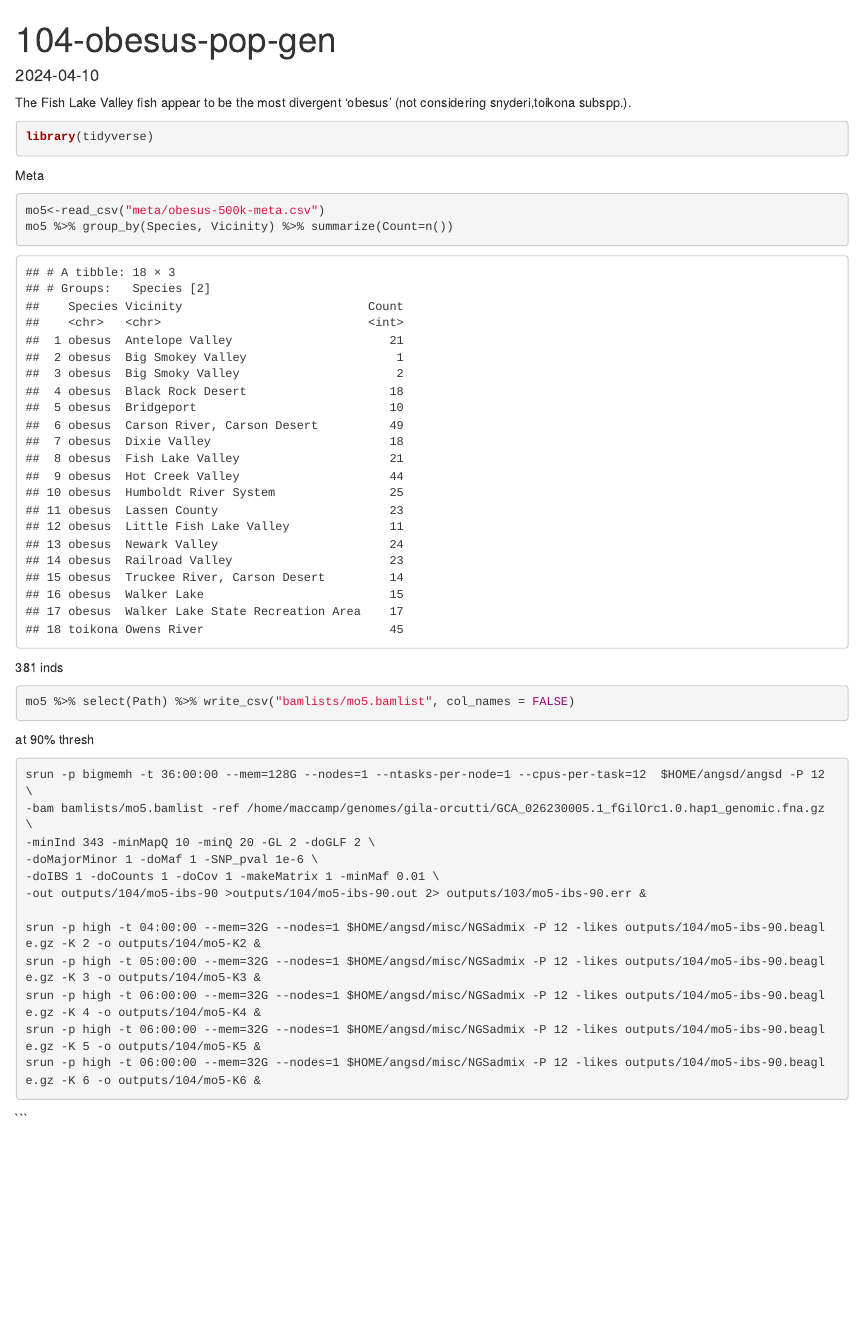
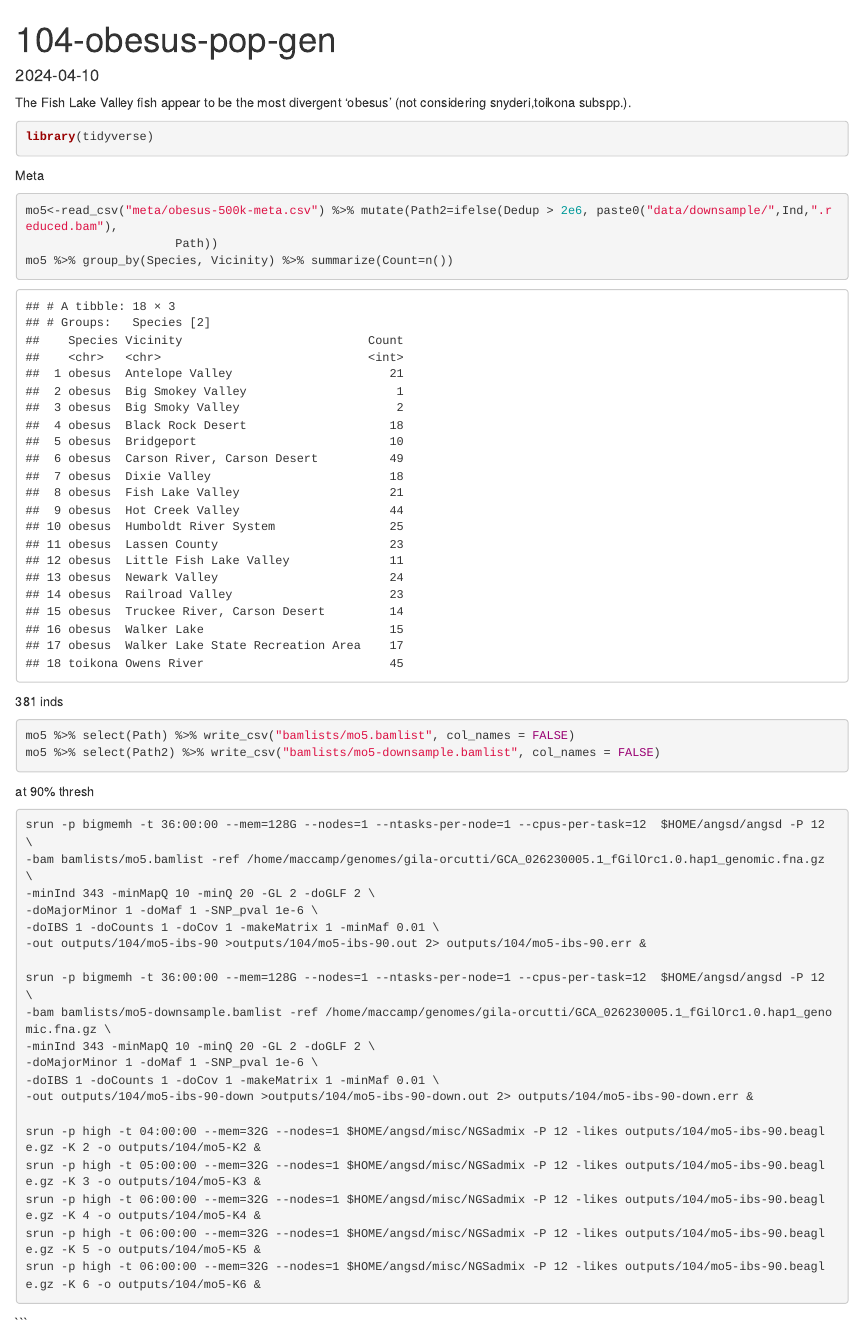
Before and after one commit to MacCampbell/fish-lake, an R Markdown document (104-obesus-pop-gen.Rmd): the page in a window 1100 px wide, from its top. Rendered offline with R 4.5, knitr and Pandoc, with nearby package versions.

Commit message:
running doIBS with downsampled bams

````diff
--- a/104-obesus-pop-gen.Rmd
+++ b/104-obesus-pop-gen.Rmd
@@ -17,7 +17,8 @@ library(tidyverse)
 Meta
 
 ```{r}
-mo5<-read_csv("meta/obesus-500k-meta.csv")
+mo5<-read_csv("meta/obesus-500k-meta.csv") %>% mutate(Path2=ifelse(Dedup > 2e6, paste0("data/downsample/",Ind,".reduced.bam"),
+                     Path))
 mo5 %>% group_by(Species, Vicinity) %>% summarize(Count=n())
 ```
 
@@ -25,6 +26,8 @@ mo5 %>% group_by(Species, Vicinity) %>% summarize(Count=n())
 
 ```{r}
 mo5 %>% select(Path) %>% write_csv("bamlists/mo5.bamlist", col_names = FALSE)
+mo5 %>% select(Path2) %>% write_csv("bamlists/mo5-downsample.bamlist", col_names = FALSE)
+
 ```
 
 at 90% thresh
@@ -34,7 +37,14 @@ srun -p bigmemh -t 36:00:00 --mem=128G --nodes=1 --ntasks-per-node=1 --cpus-per-
 -minInd 343 -minMapQ 10 -minQ 20 -GL 2 -doGLF 2 \
 -doMajorMinor 1 -doMaf 1 -SNP_pval 1e-6 \
 -doIBS 1 -doCounts 1 -doCov 1 -makeMatrix 1 -minMaf 0.01 \
--out outputs/104/mo5-ibs-90 >outputs/104/mo5-ibs-90.out 2> outputs/103/mo5-ibs-90.err &
+-out outputs/104/mo5-ibs-90 >outputs/104/mo5-ibs-90.out 2> outputs/104/mo5-ibs-90.err &
+
+srun -p bigmemh -t 36:00:00 --mem=128G --nodes=1 --ntasks-per-node=1 --cpus-per-task=12  $HOME/angsd/angsd -P 12  \
+-bam bamlists/mo5-downsample.bamlist -ref /home/maccamp/genomes/gila-orcutti/GCA_026230005.1_fGilOrc1.0.hap1_genomic.fna.gz \
+-minInd 343 -minMapQ 10 -minQ 20 -GL 2 -doGLF 2 \
+-doMajorMinor 1 -doMaf 1 -SNP_pval 1e-6 \
+-doIBS 1 -doCounts 1 -doCov 1 -makeMatrix 1 -minMaf 0.01 \
+-out outputs/104/mo5-ibs-90-down >outputs/104/mo5-ibs-90-down.out 2> outputs/104/mo5-ibs-90-down.err &
 
 srun -p high -t 04:00:00 --mem=32G --nodes=1 $HOME/angsd/misc/NGSadmix -P 12 -likes outputs/104/mo5-ibs-90.beagle.gz -K 2 -o outputs/104/mo5-K2 &
 srun -p high -t 05:00:00 --mem=32G --nodes=1 $HOME/angsd/misc/NGSadmix -P 12 -likes outputs/104/mo5-ibs-90.beagle.gz -K 3 -o outputs/104/mo5-K3 &
````
Also changed, not shown: 1 other file.
